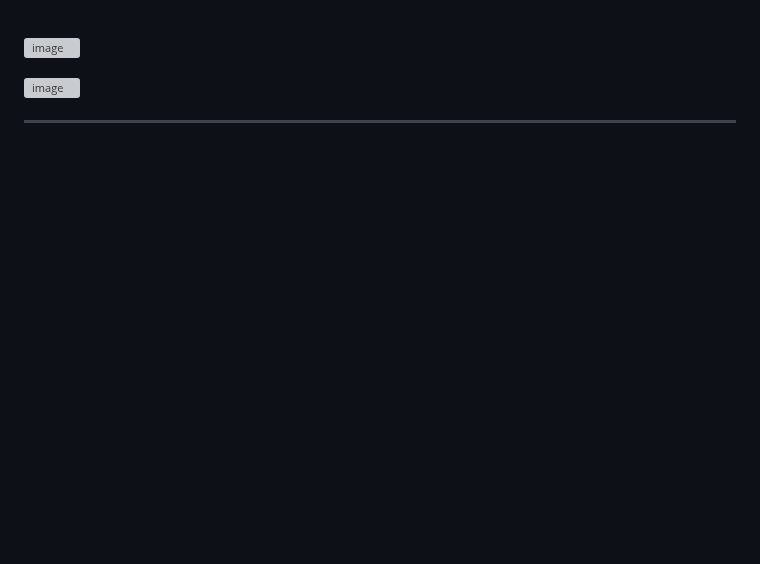
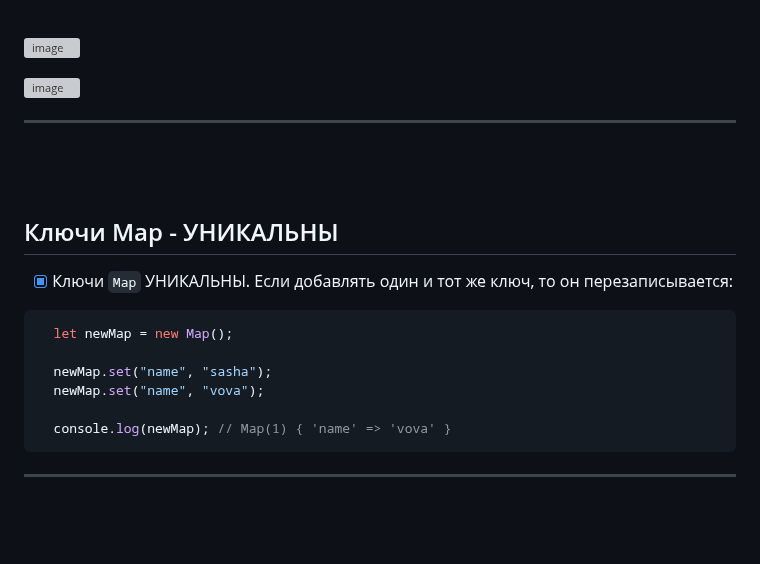
Before and after one commit to acidshotgun/learn-js-vanilla, a Markdown page: LearnJS_5/5.8 Map и Set/README.md, the part around the change. Rendered like a GitHub page; blank space fills up the shorter version; grey boxes are pictures that could not be loaded.

````diff
--- a/LearnJS_5/5.8 Map и Set/README.md
+++ b/LearnJS_5/5.8 Map и Set/README.md
@@ -85,6 +85,23 @@
 ![image](https://github.com/acidshotgun/learn-js-vanilla/assets/117285472/53e1a2eb-4b94-4f22-b191-c8e6ed7d07db)
 
 ![image](https://github.com/acidshotgun/learn-js-vanilla/assets/117285472/0a6fc34a-ae47-4762-ae91-2fdac2b92392)
+
+<hr>
+<br>
+<br>
+
+<h2>Ключи Map - УНИКАЛЬНЫ</h2>
+
+- [x] Ключи `Map` УНИКАЛЬНЫ. Если добавлять один и тот же ключ, то он перезаписывается:
+
+```javascript
+  let newMap = new Map();
+
+  newMap.set("name", "sasha");
+  newMap.set("name", "vova");
+
+  console.log(newMap); // Map(1) { 'name' => 'vova' }
+```
 
 <hr>
 <br>
````
